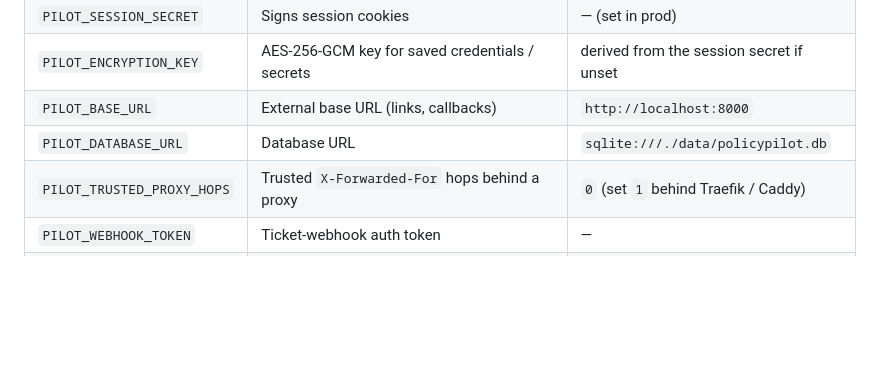
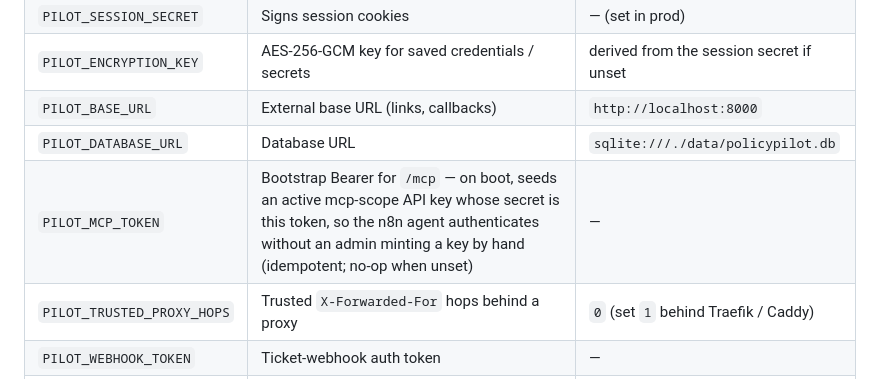
Before and after one commit to alshawwaf/PolicyPilot, a Markdown page: README.md, the part around the change. Drawn GitHub-style; blank space fills up the shorter version.

```diff
--- a/README.md
+++ b/README.md
@@ -359,6 +359,7 @@ Environment variables bootstrap the deployment; **most secrets are also settable
 | `PILOT_ENCRYPTION_KEY` | AES-256-GCM key for saved credentials / secrets | derived from the session secret if unset |
 | `PILOT_BASE_URL` | External base URL (links, callbacks) | `http://localhost:8000` |
 | `PILOT_DATABASE_URL` | Database URL | `sqlite:///./data/policypilot.db` |
+| `PILOT_MCP_TOKEN` | Bootstrap Bearer for `/mcp` — on boot, seeds an active mcp-scope API key whose secret is this token, so the n8n agent authenticates without an admin minting a key by hand (idempotent; no-op when unset) | — |
 | `PILOT_TRUSTED_PROXY_HOPS` | Trusted `X-Forwarded-For` hops behind a proxy | `0` (set `1` behind Traefik / Caddy) |
 | `PILOT_WEBHOOK_TOKEN` | Ticket-webhook auth token | — |
 | `PILOT_WEBHOOK_SERVER_IDS` | Server ids the webhook may target | blank = all |
```
Also changed, not shown: DEPLOY.md (+1 -1 lines).
